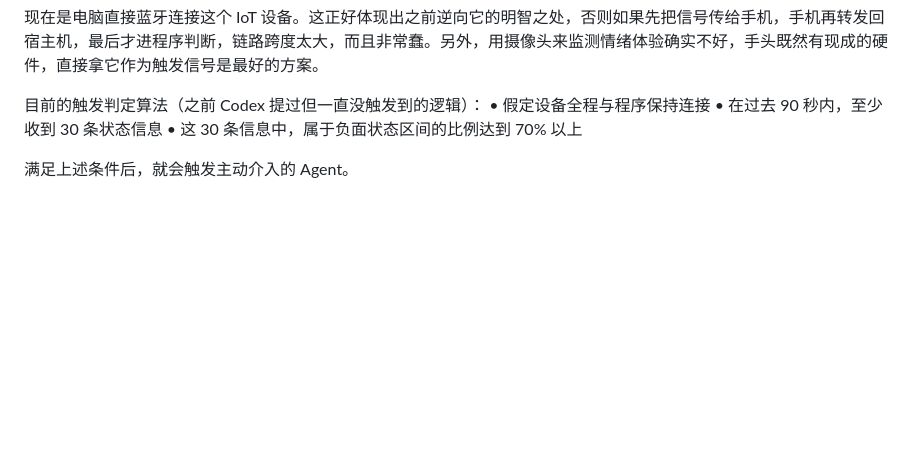
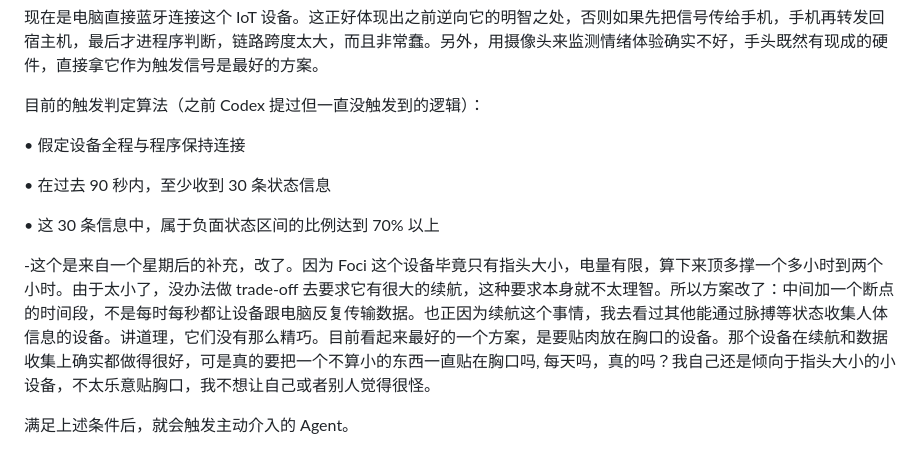
Before and after one commit to YeChen-coder/SpecterSaysHi, a Markdown page: README.md, the part around the change. Drawn GitHub-style; blank space fills up the shorter version.

Commit message:
Revise trigger algorithm and device data handling
Updated the algorithm for trigger determination and adjusted the design considerations for the device's data transmission and battery life.

```diff
--- a/README.md
+++ b/README.md
@@ -140,9 +140,14 @@
 现在是电脑直接蓝牙连接这个 IoT 设备。这正好体现出之前逆向它的明智之处，否则如果先把信号传给手机，手机再转发回宿主机，最后才进程序判断，链路跨度太大，而且非常蠢。另外，用摄像头来监测情绪体验确实不好，手头既然有现成的硬件，直接拿它作为触发信号是最好的方案。
 
 目前的触发判定算法（之前 Codex 提过但一直没触发到的逻辑）：
+
 • 假定设备全程与程序保持连接
+
 • 在过去 90 秒内，至少收到 30 条状态信息
+
 • 这 30 条信息中，属于负面状态区间的比例达到 70% 以上
+
+-这个是来自一个星期后的补充，改了。因为 Foci 这个设备毕竟只有指头大小，电量有限，算下来顶多撑一个多小时到两个小时。由于太小了，没办法做 trade-off 去要求它有很大的续航，这种要求本身就不太理智。所以方案改了：中间加一个断点的时间段，不是每时每秒都让设备跟电脑反复传输数据。也正因为续航这个事情，我去看过其他能通过脉搏等状态收集人体信息的设备。讲道理，它们没有那么精巧。目前看起来最好的一个方案，是要贴肉放在胸口的设备。那个设备在续航和数据收集上确实都做得很好，可是真的要把一个不算小的东西一直贴在胸口吗, 每天吗，真的吗？我自己还是倾向于指头大小的小设备，不太乐意贴胸口，我不想让自己或者别人觉得很怪。
 
 满足上述条件后，就会触发主动介入的 Agent。
 
```
